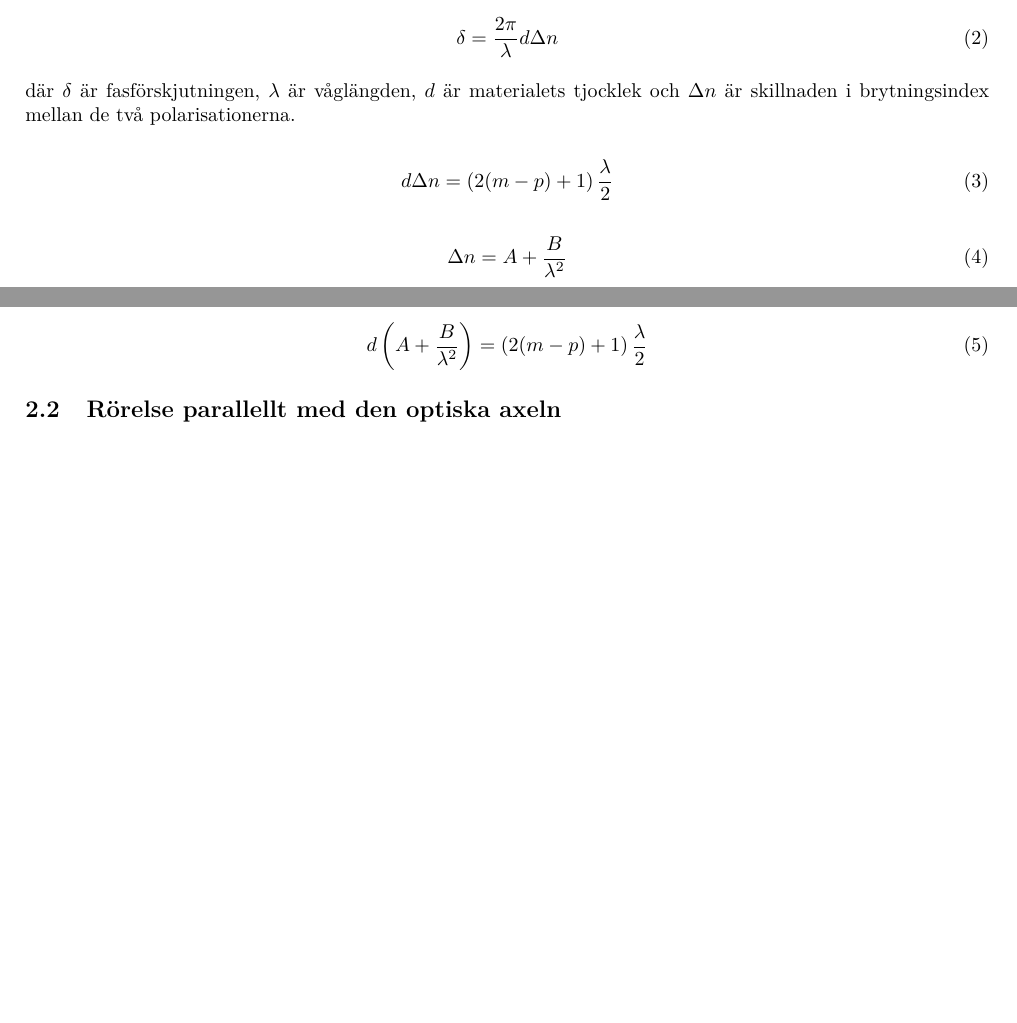
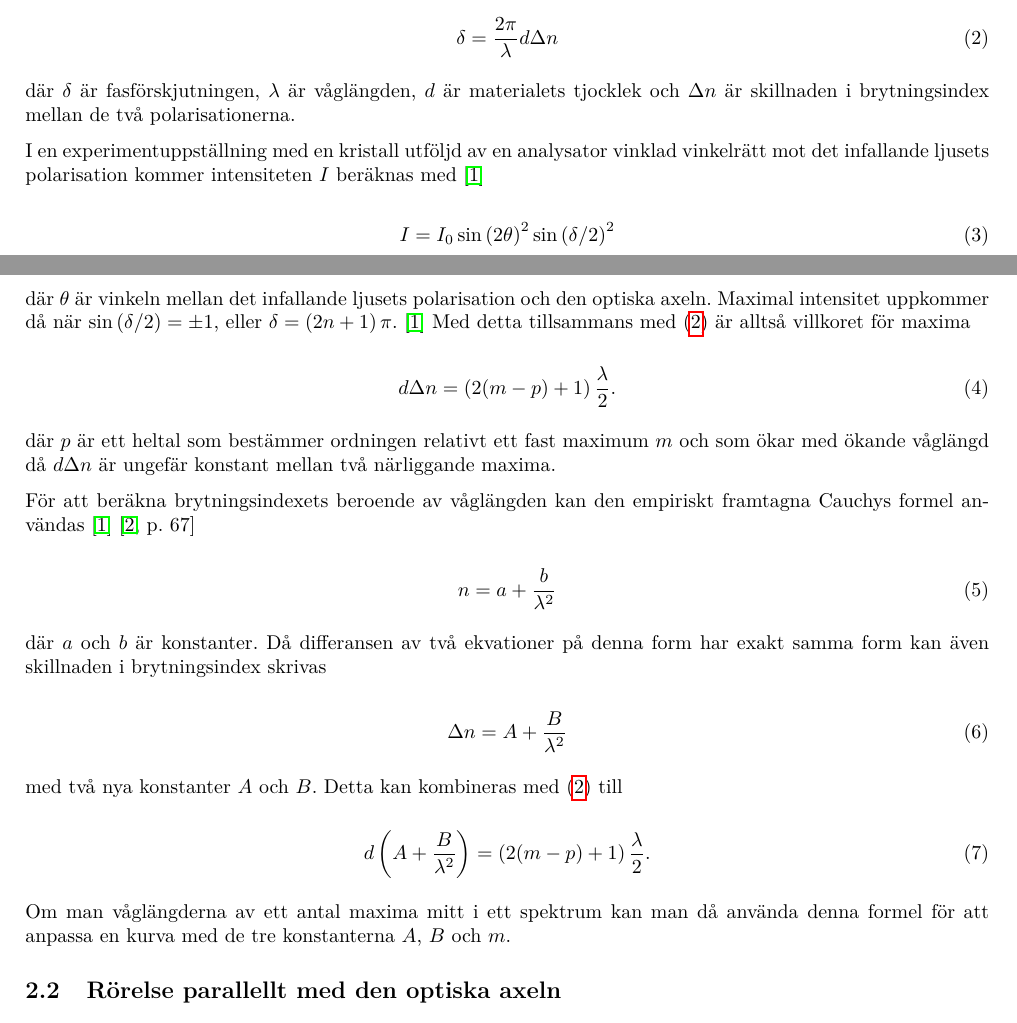
Before and after one commit to AntonJohansson/FAFF30, a LaTeX document (PolarisationLabb/Polarisationlabb.tex): two parts of pages 1 and 2 of 3, joined at a grey line, cut so that both start at the same text, the shorter picture padded with empty space. Compiled offline with pdfLaTeX.

Commit message:
Klar (?) med rörelse vinkelrätt mot den optiska axeln.

```diff
--- a/PolarisationLabb/Polarisationlabb.tex
+++ b/PolarisationLabb/Polarisationlabb.tex
@@ -149,24 +149,47 @@ Om polarisationen av det infallande ljuset varken är vinkelrät mot eller paral
 
 \begin{equation}
 	\delta = \frac{2\pi}{\lambda} d \Delta n
+	\label{eq:phaseDiff}
 \end{equation}
 
 där $\delta$ är fasförskjutningen, $\lambda$ är våglängden, $d$ är materialets tjocklek och $\Delta n$ är skillnaden i brytningsindex mellan de två polarisationerna.
 
+I en experimentuppställning med en kristall utföljd av en analysator vinklad vinkelrätt mot det infallande ljusets polarisation kommer intensiteten $I$ beräknas med \cite{labManual}
+
 \begin{equation}
-	d \Delta n = \left(2 (m - p) + 1\right)\frac{\lambda}{2}
+	I = I_0 \sin\left(2\theta\right)^2 \sin\left(\delta / 2\right)^2
+\end{equation}
+
+där $\theta$ är vinkeln mellan det infallande ljusets polarisation och den optiska axeln. Maximal intensitet uppkommer då när $\sin\left(\delta / 2\right) = \pm 1$, eller $\delta = \left(2 n + 1\right)\pi$. \cite{labManual} Med detta tillsammans med \eqref{eq:phaseDiff} är alltså villkoret för maxima
+
+\begin{equation}
+	d \Delta n = \left(2 (m - p) + 1\right)\frac{\lambda}{2}\text{.}
 	\label{eq:deltaMax}
 \end{equation}
+
+där $p$ är ett heltal som bestämmer ordningen relativt ett fast maximum $m$ och som ökar med ökande våglängd då $d \Delta n$ är ungefär konstant mellan två närliggande maxima.
+
+För att beräkna brytningsindexets beroende av våglängden kan den empiriskt framtagna Cauchys formel användas \cite{labManual} \cite[p.~67]{pearsonIntroOpt}
+
+\begin{equation}
+	n = a + \frac{b}{\lambda^2}
+\end{equation}
+
+där $a$ och $b$ är konstanter. Då differansen av två ekvationer på denna form har exakt samma form kan även skillnaden i brytningsindex skrivas
 
 \begin{equation}
 	\Delta n = A + \frac{B}{\lambda^2}
 	\label{eq:deltaCauchy}
 \end{equation}
 
+med två nya konstanter $A$ och $B$. Detta kan kombineras med \eqref{eq:phaseDiff} till
+
 \begin{equation}
-	d \left(A + \frac{B}{\lambda^2}\right) = \left(2 (m - p) + 1\right)\frac{\lambda}{2}
+	d \left(A + \frac{B}{\lambda^2}\right) = \left(2 (m - p) + 1\right)\frac{\lambda}{2}\text{.}
 	\label{eq:cauchyMax}
 \end{equation}
+
+Om man våglängderna av ett antal maxima mitt i ett spektrum kan man då använda denna formel för att anpassa en kurva med de tre konstanterna $A$, $B$ och $m$.
 
 \subsection{Rörelse parallellt med den optiska axeln}
 
```
